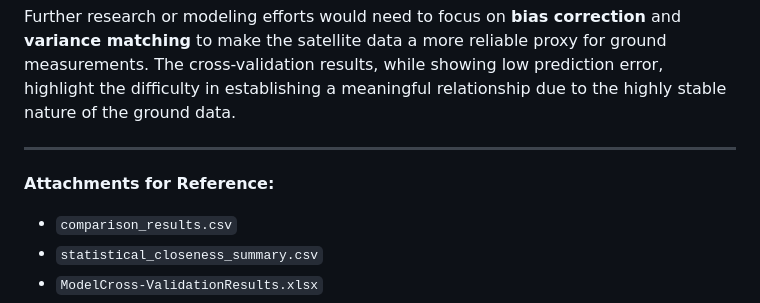
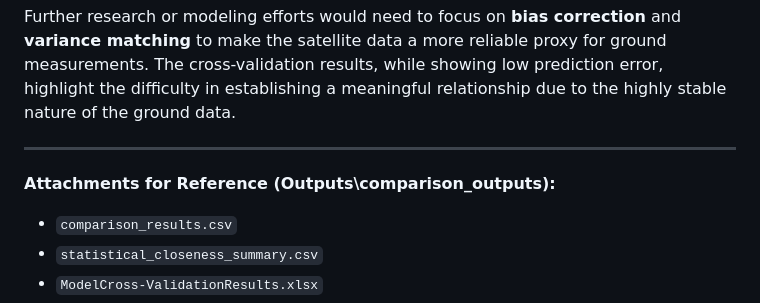
Before and after one commit to ShahriarNaeem/My-Portfolio, a Markdown page: Geo-Spatial Analysis/Dhaka_NO2_Project/Readme.md, the part around the change. Drawn GitHub-style.

```diff
--- a/Geo-Spatial Analysis/Dhaka_NO2_Project/Readme.md
+++ b/Geo-Spatial Analysis/Dhaka_NO2_Project/Readme.md
@@ -63,7 +63,7 @@ Further research or modeling efforts would need to focus on **bias correction**
 
 ---
 
-**Attachments for Reference:**
+**Attachments for Reference (Outputs\comparison_outputs):**
 
 *   `comparison_results.csv`
 *   `statistical_closeness_summary.csv`
```
